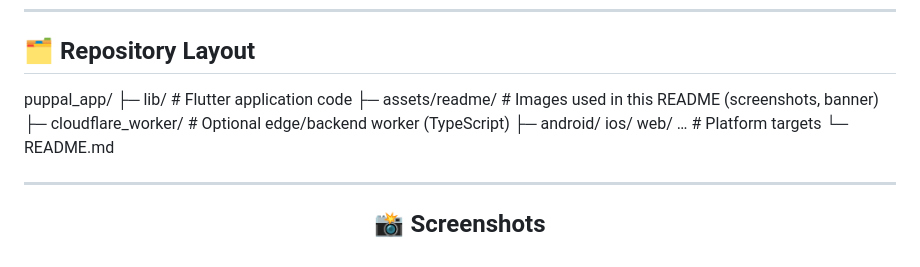
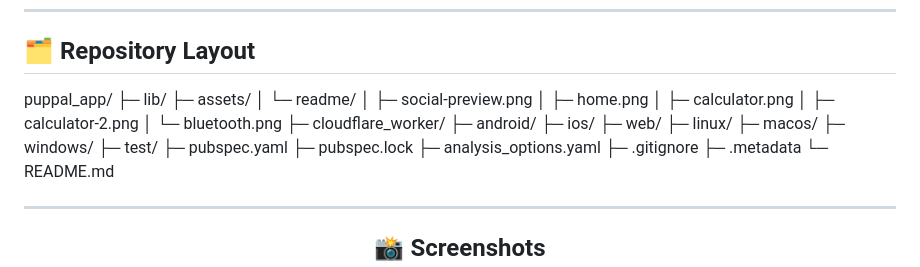
Before and after one commit to yonathan-star/puppal_app, a Markdown page: README.md, the part around the change. Drawn GitHub-style.

```diff
--- a/README.md
+++ b/README.md
@@ -31,10 +31,27 @@
 ## 🗂️ Repository Layout
 
 puppal_app/
-├─ lib/ # Flutter application code
-├─ assets/readme/ # Images used in this README (screenshots, banner)
-├─ cloudflare_worker/ # Optional edge/backend worker (TypeScript)
-├─ android/ ios/ web/ … # Platform targets
+├─ lib/
+├─ assets/
+│  └─ readme/
+│     ├─ social-preview.png
+│     ├─ home.png
+│     ├─ calculator.png
+│     ├─ calculator-2.png
+│     └─ bluetooth.png
+├─ cloudflare_worker/
+├─ android/
+├─ ios/
+├─ web/
+├─ linux/
+├─ macos/
+├─ windows/
+├─ test/
+├─ pubspec.yaml
+├─ pubspec.lock
+├─ analysis_options.yaml
+├─ .gitignore
+├─ .metadata
 └─ README.md
 
 
```
